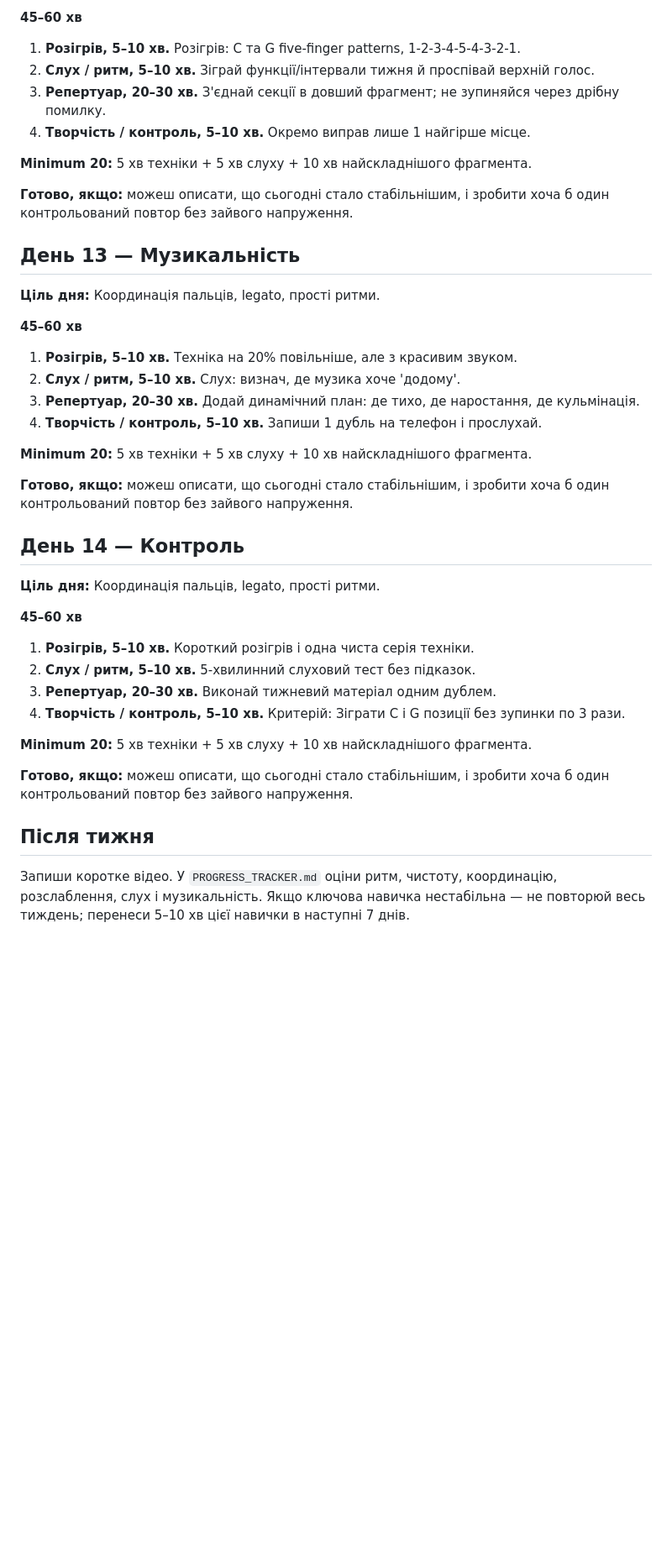
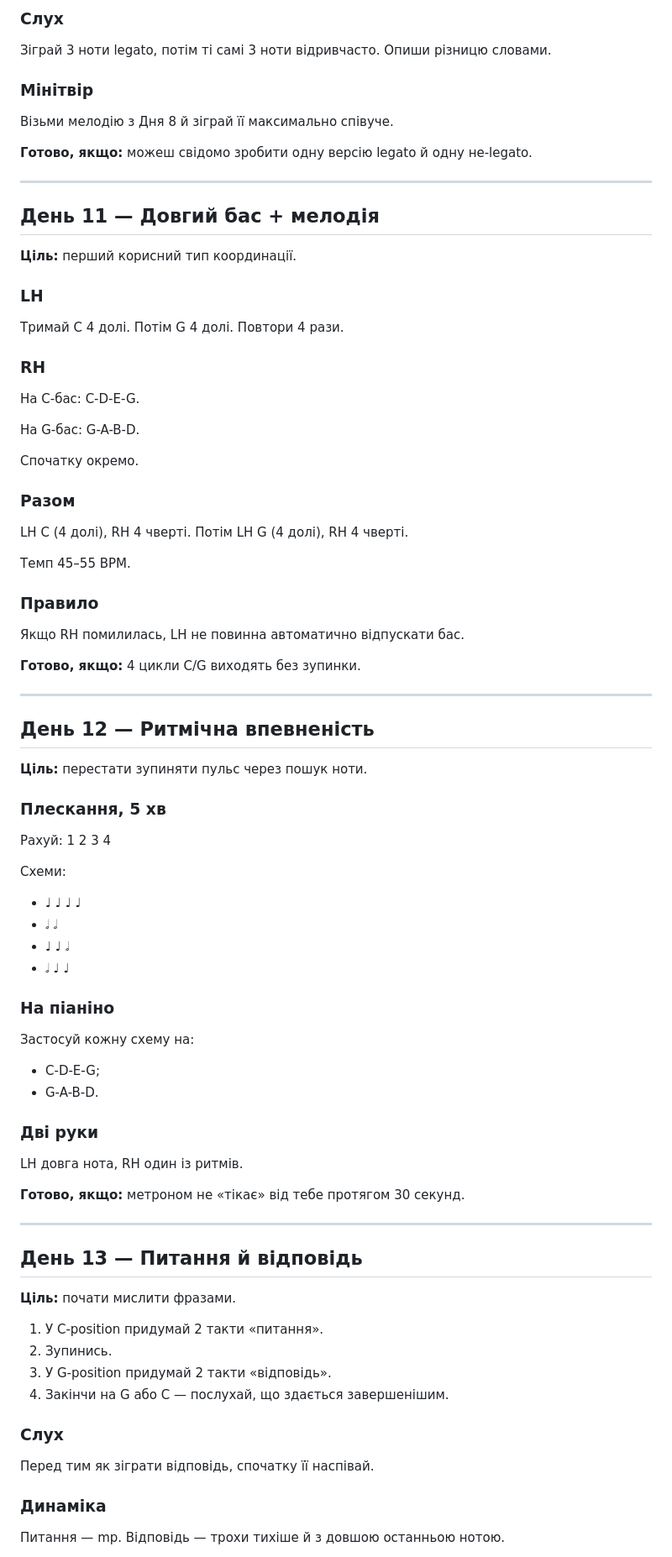
Before and after one commit to gnvovbbb/piano-365, a Markdown page: course/week-02.md, the part around one of its changes. Shown at 84% size. Drawn GitHub-style; blank space fills up the shorter version.

```diff
--- a/course/week-02.md
+++ b/course/week-02.md
@@ -73,41 +78,85 @@
 
-**45–60 хв**
-1. **Розігрів, 5–10 хв.** Розігрів: C та G five-finger patterns, 1-2-3-4-5-4-3-2-1.
-2. **Слух / ритм, 5–10 хв.** Зіграй функції/інтервали тижня й проспівай верхній голос.
-3. **Репертуар, 20–30 хв.** З'єднай секції в довший фрагмент; не зупиняйся через дрібну помилку.
-4. **Творчість / контроль, 5–10 хв.** Окремо виправ лише 1 найгірше місце.
+### Слух
+Зіграй 3 ноти legato, потім ті самі 3 ноти відривчасто.
+Опиши різницю словами.
 
-**Minimum 20:** 5 хв техніки + 5 хв слуху + 10 хв найскладнішого фрагмента.
+### Мінітвір
+Візьми мелодію з Дня 8 й зіграй її максимально співуче.
 
-**Готово, якщо:** можеш описати, що сьогодні стало стабільнішим, і зробити хоча б один контрольований повтор без зайвого напруження.
+**Готово, якщо:** можеш свідомо зробити одну версію legato й одну не-legato.
 
-## День 13 — Музикальність
+---
 
-**Ціль дня:** Координація пальців, legato, прості ритми.
+## День 11 — Довгий бас + мелодія
 
-**45–60 хв**
-1. **Розігрів, 5–10 хв.** Техніка на 20% повільніше, але з красивим звуком.
-2. **Слух / ритм, 5–10 хв.** Слух: визнач, де музика хоче 'додому'.
-3. **Репертуар, 20–30 хв.** Додай динамічний план: де тихо, де наростання, де кульмінація.
-4. **Творчість / контроль, 5–10 хв.** Запиши 1 дубль на телефон і прослухай.
+**Ціль:** перший корисний тип координації.
 
-**Minimum 20:** 5 хв техніки + 5 хв слуху + 10 хв найскладнішого фрагмента.
+### LH
+Тримай C 4 долі.
+Потім G 4 долі.
+Повтори 4 рази.
 
-**Готово, якщо:** можеш описати, що сьогодні стало стабільнішим, і зробити хоча б один контрольований повтор без зайвого напруження.
+### RH
+На C-бас:
+C-D-E-G.
 
-## День 14 — Контроль
+На G-бас:
+G-A-B-D.
 
-**Ціль дня:** Координація пальців, legato, прості ритми.
+Спочатку окремо.
 
-**45–60 хв**
-1. **Розігрів, 5–10 хв.** Короткий розігрів і одна чиста серія техніки.
-2. **Слух / ритм, 5–10 хв.** 5-хвилинний слуховий тест без підказок.
-3. **Репертуар, 20–30 хв.** Виконай тижневий матеріал одним дублем.
-4. **Творчість / контроль, 5–10 хв.** Критерій: Зіграти C і G позиції без зупинки по 3 рази.
+### Разом
+LH C (4 долі), RH 4 чверті.
+Потім LH G (4 долі), RH 4 чверті.
 
-**Minimum 20:** 5 хв техніки + 5 хв слуху + 10 хв найскладнішого фрагмента.
+Темп 45–55 BPM.
 
-**Готово, якщо:** можеш описати, що сьогодні стало стабільнішим, і зробити хоча б один контрольований повтор без зайвого напруження.
+### Правило
+Якщо RH помилилась, LH не повинна автоматично відпускати бас.
 
-## Після тижня
-Запиши коротке відео. У `PROGRESS_TRACKER.md` оціни ритм, чистоту, координацію, розслаблення, слух і музикальність. Якщо ключова навичка нестабільна — не повторюй весь тиждень; перенеси 5–10 хв цієї навички в наступні 7 днів.
+**Готово, якщо:** 4 цикли C/G виходять без зупинки.
+
+---
+
+## День 12 — Ритмічна впевненість
+
+**Ціль:** перестати зупиняти пульс через пошук ноти.
+
+### Плескання, 5 хв
+Рахуй:
+1 2 3 4
+
+Схеми:
+- ♩ ♩ ♩ ♩
+- 𝅗𝅥 𝅗𝅥
+- ♩ ♩ 𝅗𝅥
+- 𝅗𝅥 ♩ ♩
+
+### На піаніно
+Застосуй кожну схему на:
+- C-D-E-G;
+- G-A-B-D.
+
+### Дві руки
+LH довга нота, RH один із ритмів.
+
+**Готово, якщо:** метроном не «тікає» від тебе протягом 30 секунд.
+
+---
+
+## День 13 — Питання й відповідь
+
+**Ціль:** почати мислити фразами.
+
+1. У C-position придумай 2 такти «питання».
+2. Зупинись.
+3. У G-position придумай 2 такти «відповідь».
+4. Закінчи на G або C — послухай, що здається завершенішим.
+
+### Слух
+Перед тим як зіграти відповідь, спочатку її наспівай.
+
+### Динаміка
+Питання — mp.
+Відповідь — трохи тихіше й з довшою останньою нотою.
+
```
Also changed, not shown: other parts of course/week-02.md (+89 -45 lines).
